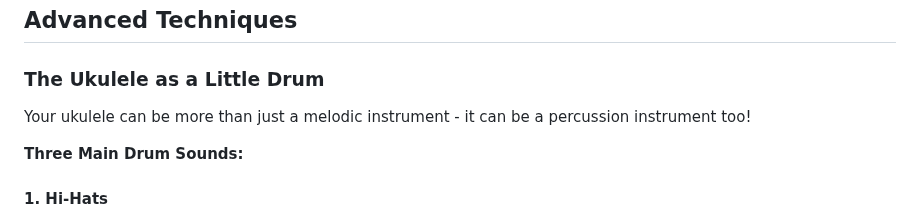
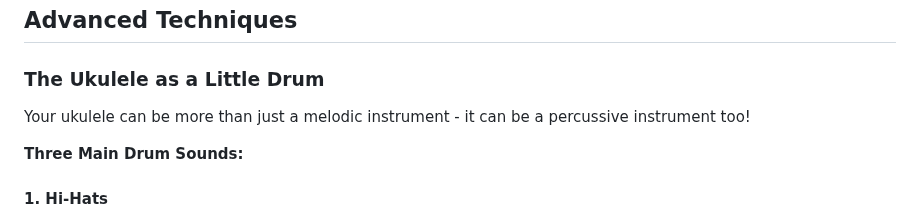
Before and after one commit to chobbledotcom/uke-group-north, a Markdown page: pages/learn.md, the part around the change. Drawn GitHub-style.

Commit message:
Update pages/learn.md (via Pages CMS)

```diff
--- a/pages/learn.md
+++ b/pages/learn.md
@@ -71,7 +71,7 @@ Remember: Practice gently! Every sound can be achieved through light playing. It
 
 ### The Ukulele as a Little Drum
 
-Your ukulele can be more than just a melodic instrument - it can be a percussion instrument too!
+Your ukulele can be more than just a melodic instrument - it can be a percussive instrument too!
 
 **Three Main Drum Sounds:**
 
```
